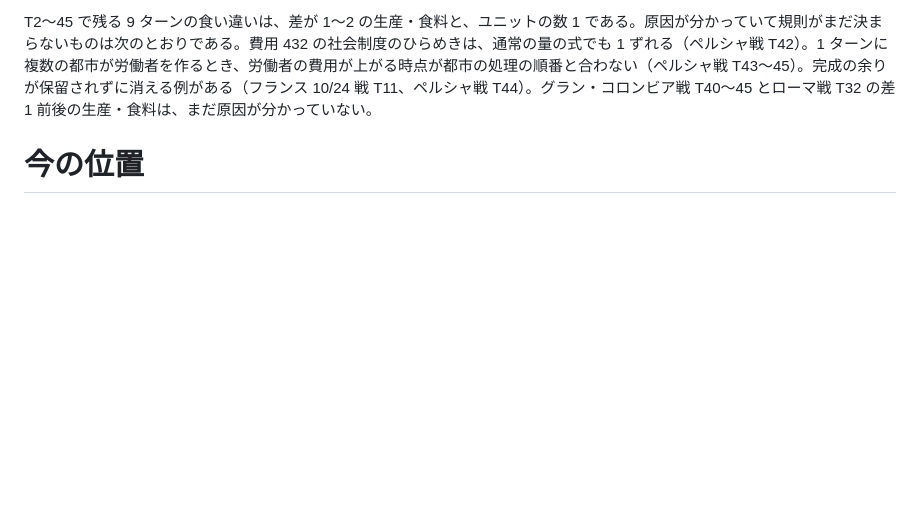
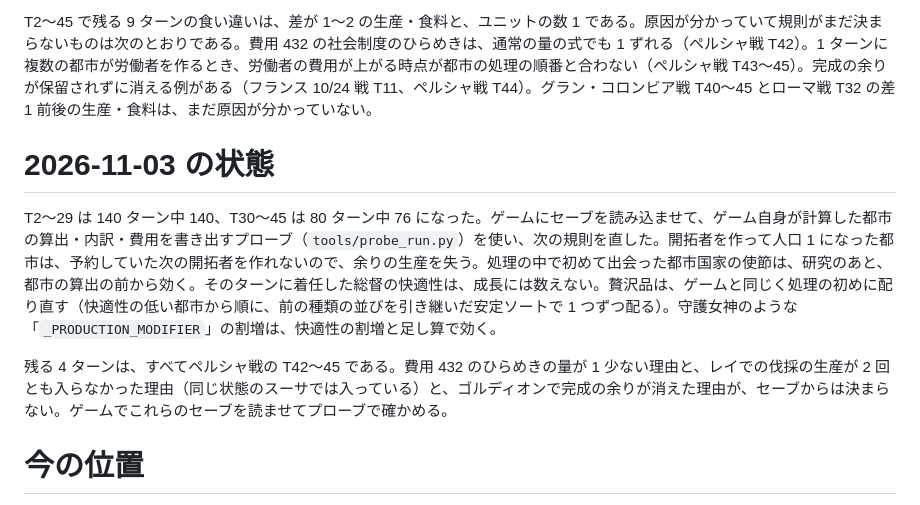
Before and after one commit to Matsu-Nobu/civ6-sim-optimizer, a Markdown page: docs/plan.md, the part around the change. Rendered like a GitHub page; blank space fills up the shorter version.

Commit message:
docs: 段階 1 の 11/03 の状態（T2〜29 140/140、T30〜45 76/80）と残りの食い違いを書く
Claude-Session: https://claude.ai/code/session_01NeSxTwLeWMpCX59VBxcpZk

```diff
--- a/docs/plan.md
+++ b/docs/plan.md
@@ -64,6 +64,12 @@
 
 T2〜45 で残る 9 ターンの食い違いは、差が 1〜2 の生産・食料と、ユニットの数 1 である。原因が分かっていて規則がまだ決まらないものは次のとおりである。費用 432 の社会制度のひらめきは、通常の量の式でも 1 ずれる（ペルシャ戦 T42）。1 ターンに複数の都市が労働者を作るとき、労働者の費用が上がる時点が都市の処理の順番と合わない（ペルシャ戦 T43〜45）。完成の余りが保留されずに消える例がある（フランス 10/24 戦 T11、ペルシャ戦 T44）。グラン・コロンビア戦 T40〜45 とローマ戦 T32 の差 1 前後の生産・食料は、まだ原因が分かっていない。
 
+# 2026-11-03 の状態
+
+T2〜29 は 140 ターン中 140、T30〜45 は 80 ターン中 76 になった。ゲームにセーブを読み込ませて、ゲーム自身が計算した都市の算出・内訳・費用を書き出すプローブ（`tools/probe_run.py`）を使い、次の規則を直した。開拓者を作って人口 1 になった都市は、予約していた次の開拓者を作れないので、余りの生産を失う。処理の中で初めて出会った都市国家の使節は、研究のあと、都市の算出の前から効く。そのターンに着任した総督の快適性は、成長には数えない。贅沢品は、ゲームと同じく処理の初めに配り直す（快適性の低い都市から順に、前の種類の並びを引き継いだ安定ソートで 1 つずつ配る）。守護女神のような「`_PRODUCTION_MODIFIER`」の割増は、快適性の割増と足し算で効く。
+
+残る 4 ターンは、すべてペルシャ戦の T42〜45 である。費用 432 のひらめきの量が 1 少ない理由と、レイでの伐採の生産が 2 回とも入らなかった理由（同じ状態のスーサでは入っている）と、ゴルディオンで完成の余りが消えた理由が、セーブからは決まらない。ゲームでこれらのセーブを読ませてプローブで確かめる。
+
 # 今の位置
 
 シミュレータの穴つぶしの段階にいる（2026-11-01 開始）。
```
